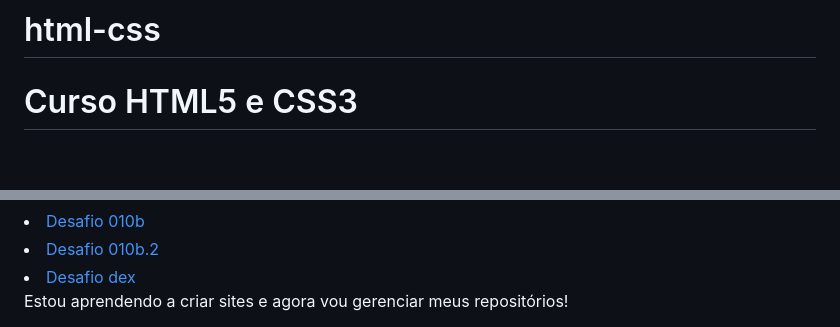
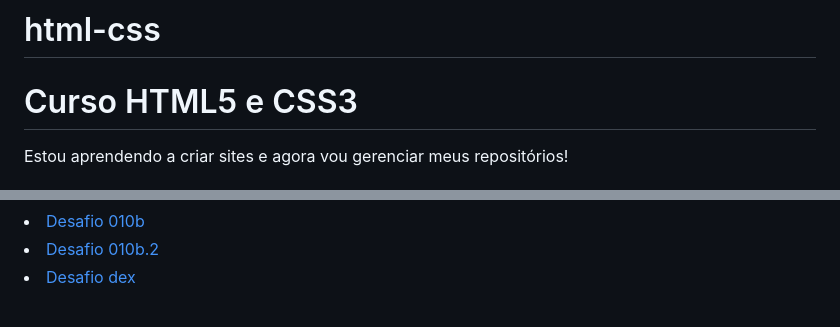
Before and after one commit to danielhbbarbosa/html-css, a Markdown page: README.md, 2 parts joined by grey strips. GitHub-like rendering; blank space fills up the shorter version.

Commit message:
ajustes README

```diff
--- a/README.md
+++ b/README.md
@@ -1,3 +1,4 @@
 # html-css
  <h1>Curso HTML5 e CSS3</h1>
+ Estou aprendendo a criar sites e agora vou gerenciar meus repositórios!
 
@@ -167,22 +169,3 @@
 <li>
 <a href='desafios/dex/index.html' target="blank">Desafio dex </a>
 </li>
-
-
-
-
-
-
-
-
-
-
-
-
-
-
-
-
-
-
-Estou aprendendo a criar sites e agora vou gerenciar meus repositórios!
```
Also changed, not shown: other parts of README.md (+3 -2 lines).
